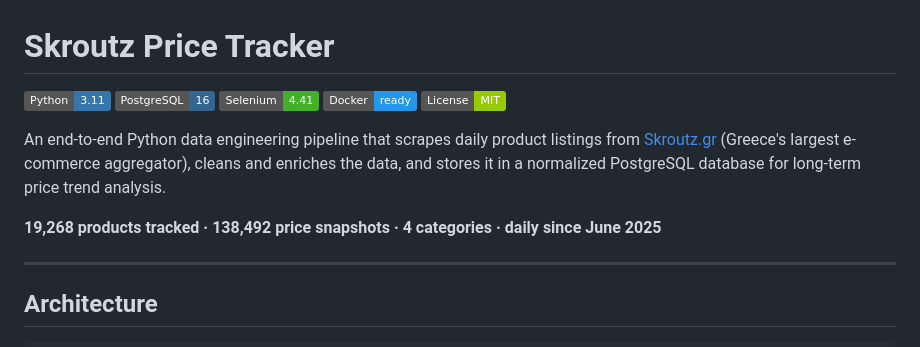
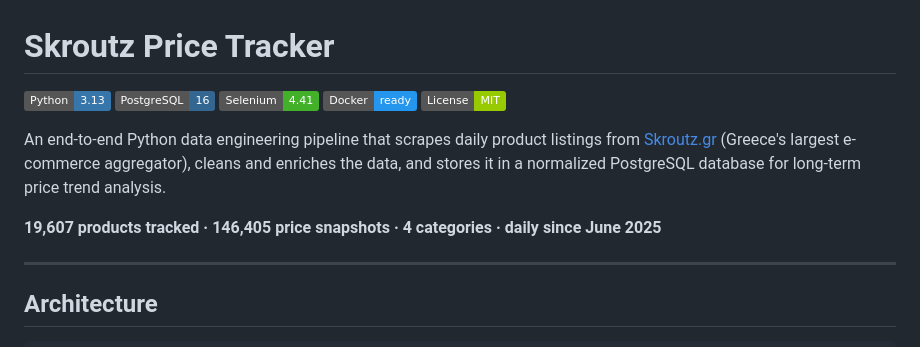
Before and after one commit to StavrosKav/skroutz-data-pipeline, a Markdown page: README.md, the part around one of its changes. Drawn GitHub-style; badges without logos.

```diff
--- a/README.md
+++ b/README.md
@@ -1,6 +1,6 @@
 # Skroutz Price Tracker
 
-![Python](https://img.shields.io/badge/Python-3.11-3776AB?logo=python&logoColor=white)
+![Python](https://img.shields.io/badge/Python-3.13-3776AB?logo=python&logoColor=white)
 ![PostgreSQL](https://img.shields.io/badge/PostgreSQL-16-336791?logo=postgresql&logoColor=white)
 ![Selenium](https://img.shields.io/badge/Selenium-4.41-43B02A?logo=selenium&logoColor=white)
 ![Docker](https://img.shields.io/badge/Docker-ready-2496ED?logo=docker&logoColor=white)
@@ -8,7 +8,7 @@
 
 An end-to-end Python data engineering pipeline that scrapes daily product listings from [Skroutz.gr](https://www.skroutz.gr) (Greece's largest e-commerce aggregator), cleans and enriches the data, and stores it in a normalized PostgreSQL database for long-term price trend analysis.
 
-**19,268 products tracked · 138,492 price snapshots · 4 categories · daily since June 2025**
+**19,607 products tracked · 146,405 price snapshots · 4 categories · daily since June 2025**
 
 ---
 
```
Also changed, not shown: other parts of README.md (+64 -6 lines), charts/avg_price_by_brand.png (added), charts/phones_by_brand.png (added), charts/price_distribution.png (added), 2 other files.
